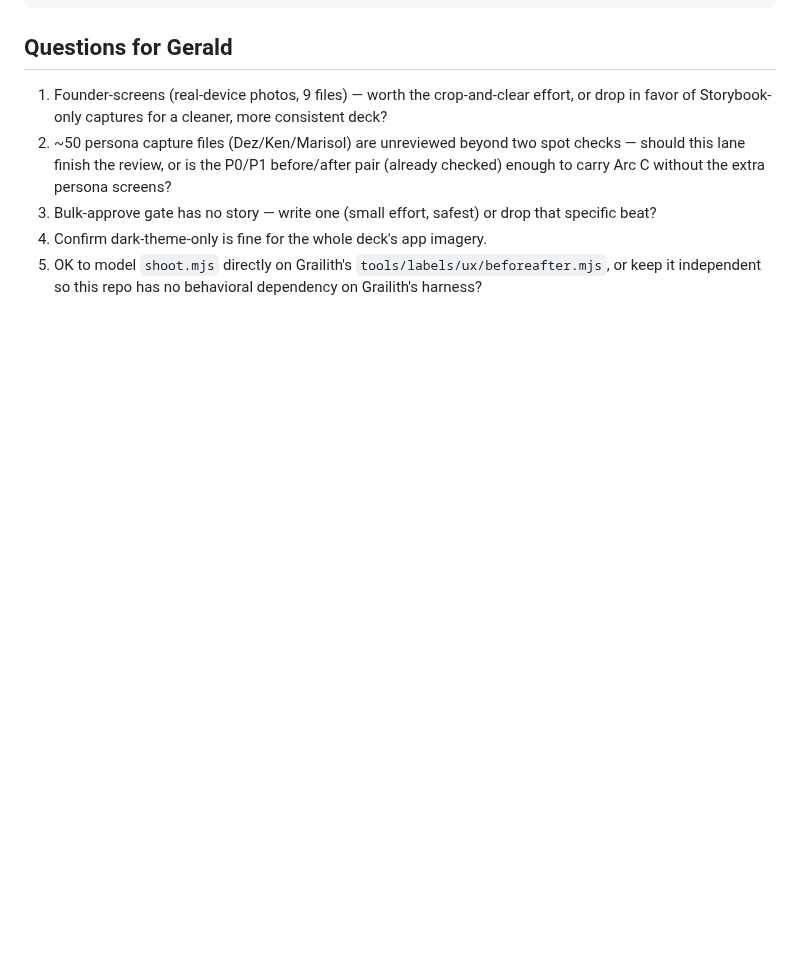
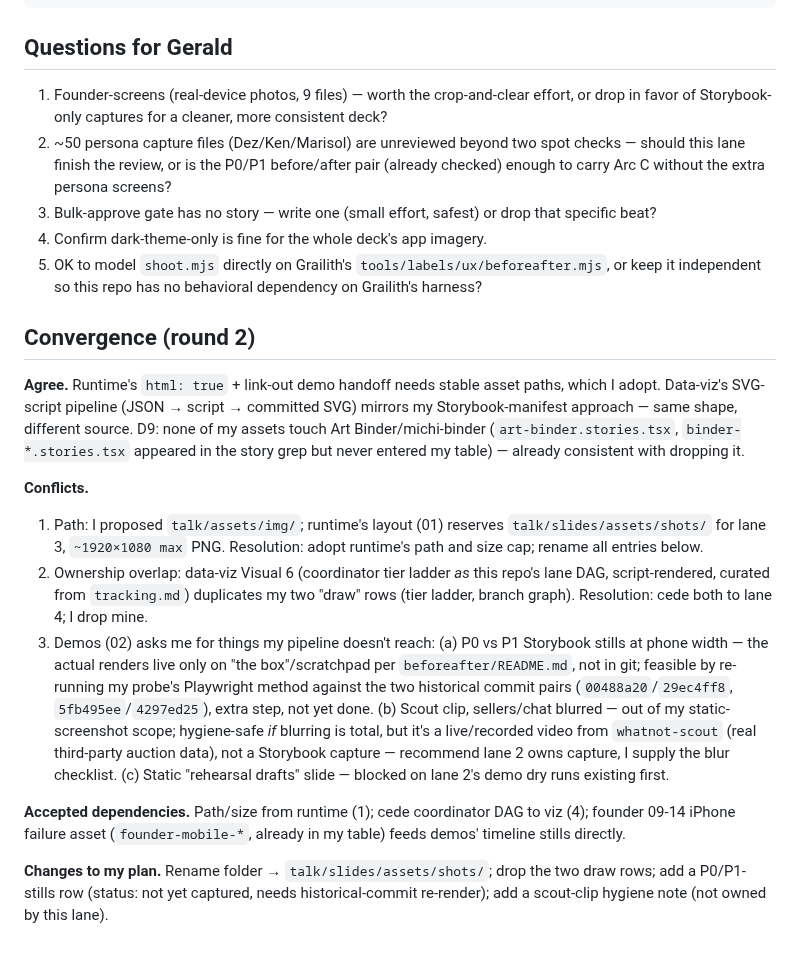
Before and after one commit to gsornsen/htsysadath, a Markdown page: talk/plan/03-visual-assets.md, the part around the change. Rendered like a GitHub page; blank space fills up the shorter version.

Commit message:
plan: visual-assets convergence round 2
Merged main (all four round-1 plans). Read runtime/live-demos/data-viz
plans and D9 (Art Binder dropped). Appended Convergence (round 2)
section: adopts runtime's asset path (talk/slides/assets/shots/) over
mine, cedes the coordinator DAG/branch-graph diagram to data-viz's
Visual 6, flags three demos-lane asks (P0/P1 stills, blurred scout
clip, rehearsal-drafts slide) as partially out of this lane's current
pipeline with resolutions, and confirms no Art Binder assets were ever
in scope.

Co-Authored-By: Claude Sonnet 5 <noreply@anthropic.com>
Claude-Session: https://claude.ai/code/session_016npEobfYAe8BQwo1YdaQwN

```diff
--- a/talk/plan/03-visual-assets.md
+++ b/talk/plan/03-visual-assets.md
@@ -98,3 +98,36 @@ talk/slides/scripts/
 4. Confirm dark-theme-only is fine for the whole deck's app imagery.
 5. OK to model `shoot.mjs` directly on Grailith's `tools/labels/ux/beforeafter.mjs`, or keep it
    independent so this repo has no behavioral dependency on Grailith's harness?
+
+## Convergence (round 2)
+
+**Agree.** Runtime's `html: true` + link-out demo handoff needs stable asset paths, which I adopt.
+Data-viz's SVG-script pipeline (JSON → script → committed SVG) mirrors my Storybook-manifest
+approach — same shape, different source. D9: none of my assets touch Art Binder/michi-binder
+(`art-binder.stories.tsx`, `binder-*.stories.tsx` appeared in the story grep but never entered my
+table) — already consistent with dropping it.
+
+**Conflicts.**
+1. Path: I proposed `talk/assets/img/`; runtime's layout (01) reserves `talk/slides/assets/shots/`
+   for lane 3, `~1920×1080 max` PNG. Resolution: adopt runtime's path and size cap; rename all
+   entries below.
+2. Ownership overlap: data-viz Visual 6 (coordinator tier ladder *as* this repo's lane DAG,
+   script-rendered, curated from `tracking.md`) duplicates my two "draw" rows (tier ladder,
+   branch graph). Resolution: cede both to lane 4; I drop mine.
+3. Demos (02) asks me for things my pipeline doesn't reach: (a) P0 vs P1 Storybook stills at
+   phone width — the actual renders live only on "the box"/scratchpad per
+   `beforeafter/README.md`, not in git; feasible by re-running my probe's Playwright method
+   against the two historical commit pairs (`00488a20`/`29ec4ff8`, `5fb495ee`/`4297ed25`), extra
+   step, not yet done. (b) Scout clip, sellers/chat blurred — out of my static-screenshot scope;
+   hygiene-safe *if* blurring is total, but it's a live/recorded video from `whatnot-scout`
+   (real third-party auction data), not a Storybook capture — recommend lane 2 owns capture, I
+   supply the blur checklist. (c) Static "rehearsal drafts" slide — blocked on lane 2's demo dry
+   runs existing first.
+
+**Accepted dependencies.** Path/size from runtime (1); cede coordinator DAG to viz (4); founder
+09-14 iPhone failure asset (`founder-mobile-*`, already in my table) feeds demos' timeline stills
+directly.
+
+**Changes to my plan.** Rename folder → `talk/slides/assets/shots/`; drop the two draw rows;
+add a P0/P1-stills row (status: not yet captured, needs historical-commit re-render); add a
+scout-clip hygiene note (not owned by this lane).
```
